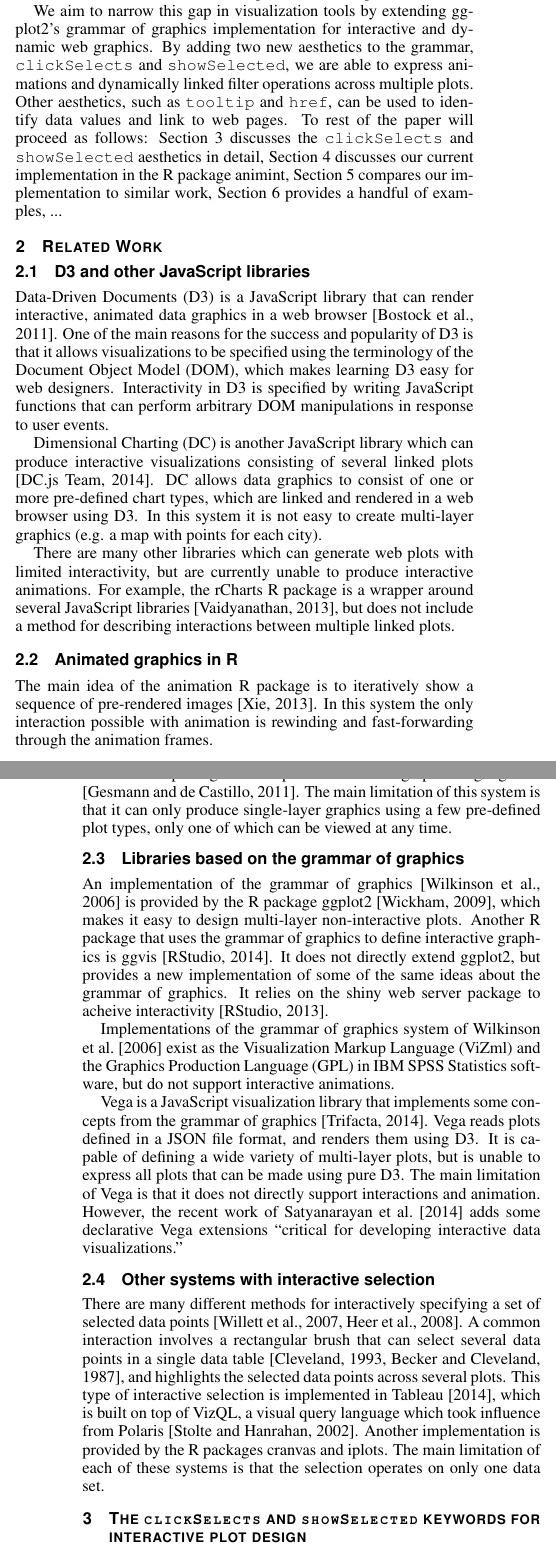
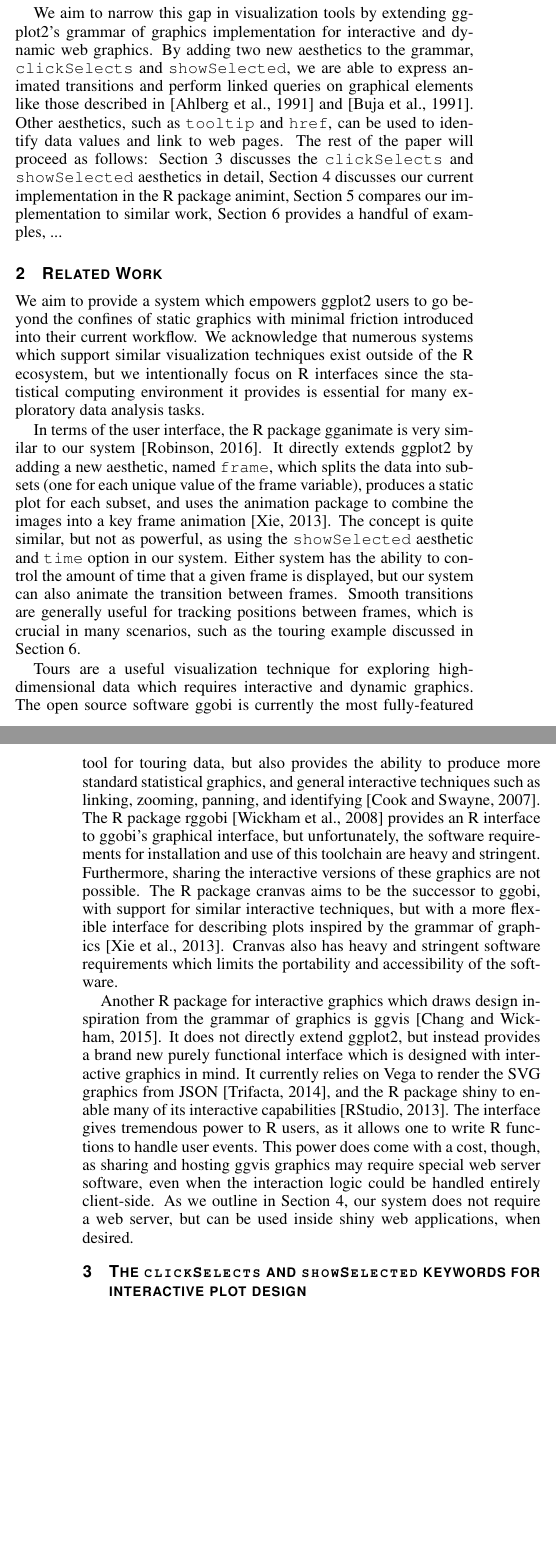
Before and after one commit to tdhock/animint-paper, a LaTeX document (HOCKING-animint.tex, which reads refs.bib): two parts of the columns of pages 1 and 2 of 11, joined at a grey line, cut so that both start at the same text, the shorter picture padded with empty space. Compiled offline with pdfLaTeX.

Commit message:
Related Work

```diff
--- a/HOCKING-animint.tex
+++ b/HOCKING-animint.tex
@@ -131,7 +131,7 @@
 %% This is how authors are specified in the journal style
 
 %% indicate IEEE Member or Student Member in form indicated below
-\author{Toby Dylan Hocking, Carson Sievert, Susan VanderPlas}
+\author{Carson Sievert, Toby Dylan Hocking, Susan VanderPlas, Jun Cai, Kevin Ferris}
 \authorfooter{
 \item
  Toby Dylan Hocking is with the McGill University department of Human Genetics. E-mail: toby.hocking@mail.mcgill.ca
@@ -141,6 +141,8 @@
  Susan VanderPlas is with the Department of Statistics at Iowa State University. E-mail: srvanderplas@gmail.com
 \item
   Jun Cai is with the Center for Earth System Science at Tsinghua University. E-mail: cai-j12@mails.tsinghua.edu.cn
+\item
+  Kevin Ferris is with the Department of Statistics at Montana State University. E-mail: kevin.ferris10@gmail.com
 }
 
 %other entries to be set up for journal
@@ -173,7 +175,7 @@
 
 %% Keywords that describe your work. Will show as 'Index Terms' in journal
 %% please capitalize first letter and insert punctuation after last keyword
-\keywords{Interactive graphics, Exploratory data analysis, Web technologies}
+\keywords{Interactive graphics, Statistical graphics, Exploratory data analysis, Web technologies}
 
 %% Uncomment below to include a teaser figure.
 %    \teaser{
@@ -232,140 +234,20 @@ In our experience, ggplot2 has made an impact thanks to its foundation in the gr
 
 %%Since the design space of interactive and dynamic graphics is so large, however, it is extremely difficult to design an fully featured interface that is useful in a EDA setting.
 
-Interactive graphics toolkits in R have been used for decades to enhance the EDA workflow \citep{cranvas}; \citep{iplots}; \citep{rggobi}, but these approaches are often not easy to reproduce or distribute to a larger audience. It is true that most graphics generated during EDA are ultimately not useful, but sometimes, understanding gained during this phase is most easily shared via the interactive graphics themselves. Thus, there is value is being able to easily share, and embed interactive graphics inside a larger report. Unfortunately, this is typically hard, if not impossible, using traditional interactive graphics toolkits. As a result, there is a large disconnect between the visualization tools that we use for exploration versus presentation.
+Interactive graphics toolkits in R have been used for decades to enhance the EDA workflow, but these approaches are often not easy to reproduce or distribute to a larger audience. It is true that most graphics generated during EDA are ultimately not useful, but sometimes, understanding gained during this phase is most easily shared via the interactive graphics themselves. Thus, there is value is being able to easily share, and embed interactive graphics inside a larger report. Unfortunately, this is typically hard, if not impossible, using traditional interactive graphics toolkits. As a result, there is a large disconnect between the visualization tools that we use for exploration versus presentation.
 
-We aim to narrow this gap in visualization tools by extending ggplot2's grammar of graphics implementation for interactive and dynamic web graphics. By adding two new aesthetics to the grammar, \texttt{clickSelects} and \texttt{showSelected}, we are able to express animations and dynamically linked filter operations across multiple plots. Other aesthetics, such as \texttt{tooltip} and \texttt{href}, can be used to identify data values and link to web pages. To rest of the paper will proceed as follows: Section~3 discusses the \texttt{clickSelects} and \texttt{showSelected} aesthetics in detail, Section~4 discusses our current implementation in the R package animint, Section~5 compares our implementation to similar work, Section~6 provides a handful of examples, ...
+We aim to narrow this gap in visualization tools by extending ggplot2's grammar of graphics implementation for interactive and dynamic web graphics. By adding two new aesthetics to the grammar, \texttt{clickSelects} and \texttt{showSelected}, we are able to express animated transitions and perform linked queries on graphical elements like those described in \citep{Ahlberg:1991} and \citep{Buja:1991vh}. Other aesthetics, such as \texttt{tooltip} and \texttt{href}, can be used to identify data values and link to web pages. The rest of the paper will proceed as follows: Section~3 discusses the \texttt{clickSelects} and \texttt{showSelected} aesthetics in detail, Section~4 discusses our current implementation in the R package animint, Section~5 compares our implementation to similar work, Section~6 provides a handful of examples, ...
 
 
 \section{Related Work}
 
-%% TODO: compare to gridSVG
+We aim to provide a system which empowers ggplot2 users to go beyond the confines of static graphics with minimal friction introduced into their current workflow. We acknowledge that numerous systems which support similar visualization techniques exist outside of the R ecosystem, but we intentionally focus on R interfaces since the statistical computing environment it provides is essential for many exploratory data analysis tasks.
 
+In terms of the user interface, the R package gganimate is very similar to our system \citep{gganimate}. It directly extends ggplot2 by adding a new aesthetic, named \texttt{frame}, which splits the data into subsets (one for each unique value of the frame variable), produces a static plot for each subset, and uses the animation package to combine the images into a key frame animation \citep{animation}. The concept is quite similar, but not as powerful, as using the \texttt{showSelected} aesthetic and \texttt{time} option in our system. Either system has the ability to control the amount of time that a given frame is displayed, but our system can also animate the transition between frames. Smooth transitions are generally useful for tracking positions between frames, which is crucial in many scenarios, such as the touring example discussed in Section~6.
 
+Tours are a useful visualization technique for exploring high-dimensional data which requires interactive and dynamic graphics. The open source software ggobi is currently the most fully-featured tool for touring data, but also provides the ability to produce more standard statistical graphics, and general interactive techniques such as linking, zooming, panning, and identifying \citep{ggobi:2007}. The R package rggobi \citep{rggobi} provides an R interface to ggobi's graphical interface, but unfortunately, the software requirements for installation and use of this toolchain are heavy and stringent. Furthermore, sharing the interactive versions of these graphics are not possible. The R package cranvas aims to be the successor to ggobi, with support for similar interactive techniques, but with a more flexible interface for describing plots inspired by the grammar of graphics \citep{cranvas}. Cranvas also has heavy and stringent software requirements which limits the portability and accessibility of the software.
 
-
-\subsection{D3 and other JavaScript libraries}
-
-Data-Driven Documents (D3) is a JavaScript library that can render
-interactive, animated data graphics in a web browser \citep{d3}. One
-of the main reasons for the success and popularity of D3 is that it
-allows visualizations to be specified using the terminology of the
-Document Object Model (DOM), which makes learning D3 easy for web
-designers. Interactivity in D3 is specified by writing JavaScript
-functions that can perform arbitrary DOM manipulations in response to
-user events.
-
-Dimensional Charting (DC) is another JavaScript library which can
-produce interactive visualizations consisting of several linked plots
-\citep{dc}. DC allows data graphics to consist of one or more
-pre-defined chart types, which are linked and rendered in a web
-browser using D3. In this system it is not easy to create multi-layer
-graphics (e.g. a map with points for each city).
-% http://dc-js.github.io/dc.js/crime/index.html
-
-There are many other libraries which can generate web plots with
-limited interactivity, but are currently unable to produce interactive
-animations. For example, the rCharts R package is a wrapper around
-several JavaScript libraries \citep{rcharts}, but does not include a
-method for describing interactions between multiple linked
-plots.
-%% Thus, rCharts can easily produce graphics with simple
-%% interactive features (such as tooltips), but it can not produce
-%% multi-plot interactive animations.
-
-\subsection{Animated graphics in R}
-
-The main idea of the animation R package is to iteratively show a
-sequence of pre-rendered images \citep{animation}. In this system the
-only interaction possible with animation is rewinding and
-fast-forwarding through the animation frames.
-
-Another R package that can produce animated graphics is googleVis
-\citep{googleVis}. The main limitation of this system is that it can
-only produce single-layer graphics using a few pre-defined plot types,
-only one of which can be viewed at any time.
-
-\subsection{Libraries based on the grammar of graphics}
-
-An implementation of the grammar of graphics \citep{wilkinson} is
-provided by the R package ggplot2 \citep{ggplot2-book}, which makes it
-easy to design multi-layer non-interactive plots. Another R package
-that uses the grammar of graphics to define interactive graphics is
-ggvis \citep{ggvis}. It does not directly extend ggplot2, but provides
-a new implementation of some of the same ideas about the grammar of
-graphics. It relies on the shiny web server package to acheive
-interactivity \citep{shiny}.
-
-Implementations of the grammar of graphics system of
-\citet{wilkinson} exist as the Visualization Markup Language (ViZml)
-and the Graphics Production Language (GPL) in IBM SPSS Statistics
-software, but do not support interactive animations.
-
-Vega is a JavaScript visualization library that implements some
-concepts from the grammar of graphics \citep{vega}. Vega reads plots
-defined in a JSON file format, and renders them using D3. It is
-capable of defining a wide variety of multi-layer plots, but is unable
-to express all plots that can be made using pure D3. The main
-limitation of Vega is that it does not directly support
-interactions and animation. However, the recent work of
-\citet{2014-reactive-vega} adds some declarative Vega extensions
-``critical for developing interactive data visualizations.''
-%% Those extensions are defined at a lower level of
-%% abstraction than the \texttt{clickSelects} and \texttt{showSelected}
-%% keywords of Animint.
-
-\subsection{Other systems with interactive selection}
-
-There are many different methods for interactively specifying a set of
-selected data points \citep{scented-widgets, heer2008generalized}. A
-common interaction involves a rectangular brush that can select
-several data points in a single data table \citep{cleveland,
-  brushing-scatterplots}, and highlights the selected data points
-across several plots.
-%% The type of interactivity that we propose is closely related to the
-%% system described by \citet{cleveland}. In that system, the user's
-%% mouse creates a single rectangular brush which either defines the
-%% selection, or defines data points to add to or remove from the
-%% selection. Cleveland also defines several operations on the selection,
-%% such as labeling, deleting, and enhanced linking. For example, in a
-%% scatter plot matrix, Cleveland uses enhanced linking to highlight
-%% which points are selected in each plot.
-%% Importantly, Animint supports selecting and
-%% highlighting several different variables (e.g. year and
-%% country), each of which supports either single or multiple
-%% selection. However, the current implementation of Animint does not
-%% support selection using a rectangular brush (users must click each
-%% data point to add/remove it from the set of selected values).
-This type of interactive selection is implemented in
-\citet{tableau}, which is built on top of VizQL, a visual query
-language which took influence from Polaris \citep{polaris}.
-%% Visual
-%% query languages automatically and dynamically execute (and, in some
-%% cases, cache) database queries required to render various properties
-%% of the user defined visualization.
-Another implementation is provided by the R packages cranvas and
-iplots. The main limitation of each of these systems is that the
-selection operates on only one data set.
-
-
-%% TDH 20 Nov 2014 I feel like the next paragraph is unfair to Tableau
-%% in particular and GUIs in general. Yes the GUI is a limitation, but
-%% so is the learning curve of the R language and REPL. Can you
-%% re-word that to say that GUIs are better for some people and REPLs
-%% are better for others? Also if you really want to use REPL I think
-%% you should explain what the acronym stands for.
-
-%% Another fundamental limitation to a visual query language is the
-%% restriction to database primitives. For instance, suppose
-%% we want to visualize the residuals of different models
-%% fit to different subsets of the data. This would require us
-%% to precompute the residuals using a different language
-%% (such as R) and write tables back to the database. This can
-%% lead to an inefficient workflow if we aren't interested in
-%% keeping certain models/tables. Starting with version 8.1,
-%% Tableau does offer R integration, but the types of objects
-%% that can be transferred are limited and it removes the REPL
-%% environment that R users enjoy.
+Another R package for interactive graphics which draws design inspiration from the grammar of graphics is ggvis \citep{ggvis}. It does not directly extend ggplot2, but instead provides a brand new purely functional interface which is designed with interactive graphics in mind. It currently relies on Vega to render the SVG graphics from JSON \citep{vega}, and the R package shiny to enable many of its interactive capabilities \citep{shiny}. The interface gives tremendous power to R users, as it allows one to write R functions to handle user events. This power does come with a cost, though, as sharing and hosting ggvis graphics may require special web server software, even when the interaction logic could be handled entirely client-side. As we outline in Section~4, our system does not require a web server, but can be used inside shiny web applications, when desired.
 
 \section{The \texttt{clickSelects} and \texttt{showSelected} keywords for interactive
   plot design}
--- a/refs.bib
+++ b/refs.bib
@@ -406,0 +422 @@ URL = {http://www.tableausoftware.com/}
+   series = "Use R !",
```
Also changed, not shown: HOCKING-animint.bbl (deleted), HOCKING-animint.pdf, HOCKING-animint.tex (2 more changed lines), refs.bib (53 more changed lines), 3 other files.
